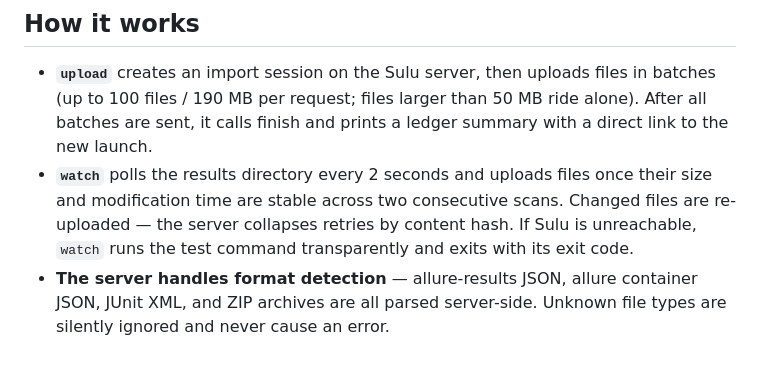
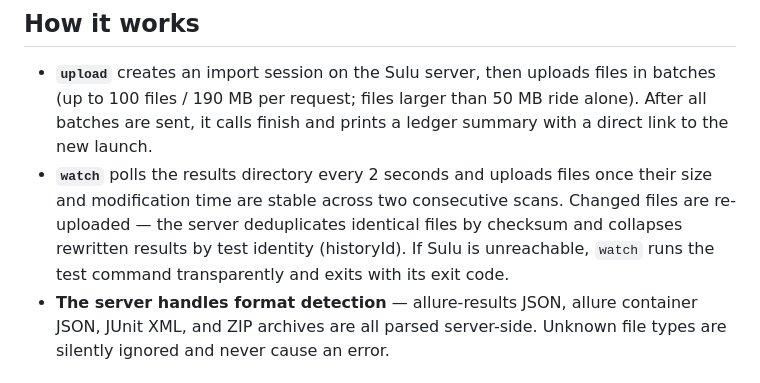
Before and after one commit to ellyZz/suluctl, a Markdown page: README.md, the part around the change. GitHub-like rendering.

Commit message:
docs: fix retry-collapse mechanism wording (historyId, not content hash)

```diff
--- a/README.md
+++ b/README.md
@@ -88,7 +88,7 @@ test:
 ## How it works
 
 - **`upload`** creates an import session on the Sulu server, then uploads files in batches (up to 100 files / 190 MB per request; files larger than 50 MB ride alone). After all batches are sent, it calls finish and prints a ledger summary with a direct link to the new launch.
-- **`watch`** polls the results directory every 2 seconds and uploads files once their size and modification time are stable across two consecutive scans. Changed files are re-uploaded — the server collapses retries by content hash. If Sulu is unreachable, `watch` runs the test command transparently and exits with its exit code.
+- **`watch`** polls the results directory every 2 seconds and uploads files once their size and modification time are stable across two consecutive scans. Changed files are re-uploaded — the server deduplicates identical files by checksum and collapses rewritten results by test identity (historyId). If Sulu is unreachable, `watch` runs the test command transparently and exits with its exit code.
 - **The server handles format detection** — allure-results JSON, allure container JSON, JUnit XML, and ZIP archives are all parsed server-side. Unknown file types are silently ignored and never cause an error.
 
 ## License
```
